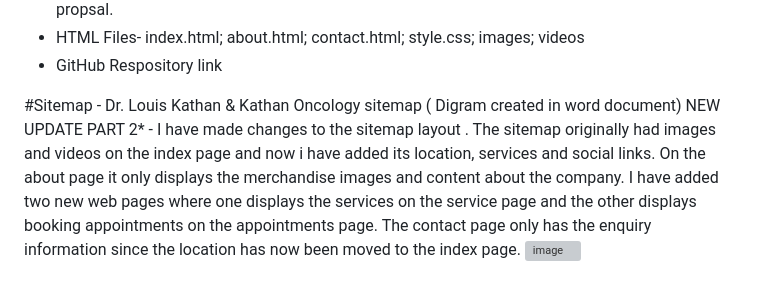
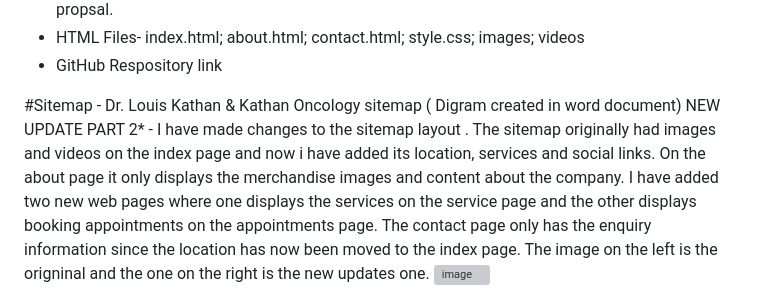
Before and after one commit to kikitech2/WEBDE_PART1, a Markdown page: README.md, the part around the change printed below. GitHub-like rendering; grey boxes are pictures that could not be loaded.

```diff
--- a/README.md
+++ b/README.md
@@ -83,5 +83,5 @@ Week 3:
 
 #Sitemap -
 Dr. Louis Kathan & Kathan Oncology sitemap ( Digram created in word document)
-NEW UPDATE PART 2* - I have made changes to the sitemap layout . The sitemap originally had images and videos on the index page and now i have added its location, services and social links. On the about page it only displays the merchandise images and content about the company. I have added two new web pages where one displays the services on the service page and the other displays booking appointments on the appointments page. The contact page only has the enquiry information since the location has now been moved to the index page.
+NEW UPDATE PART 2* - I have made changes to the sitemap layout . The sitemap originally had images and videos on the index page and now i have added its location, services and social links. On the about page it only displays the merchandise images and content about the company. I have added two new web pages where one displays the services on the service page and the other displays booking appointments on the appointments page. The contact page only has the enquiry information since the location has now been moved to the index page. The image on the left is the origninal and the one on the right is the new updates one.
 <img width="570" height="427" alt="image" src="https://github.com/user-attachments/assets/f6fcbf86-d9ef-498b-8efc-5ab485c0eefc" />
```
Also changed, not shown: other parts of README.md (+3 -0 lines).
